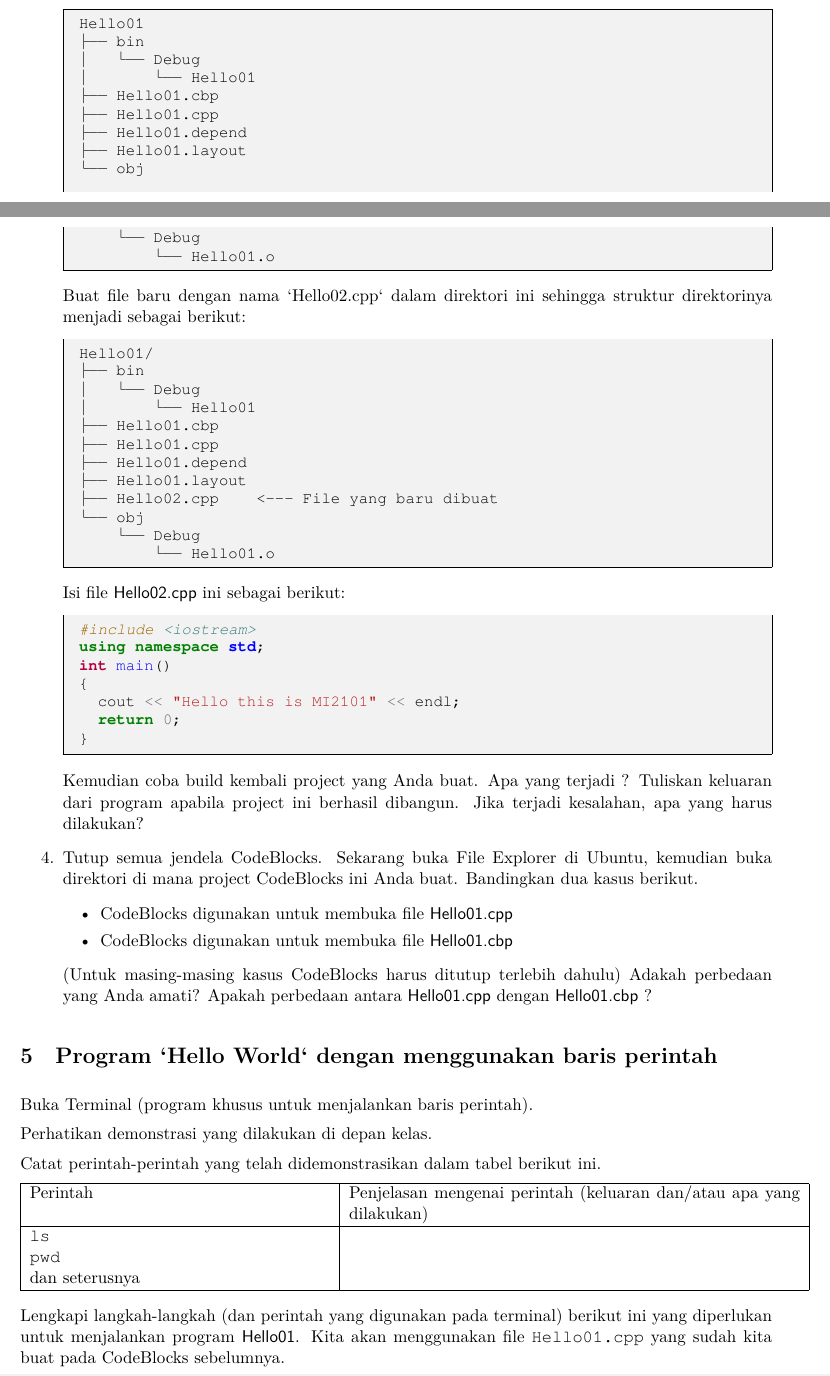
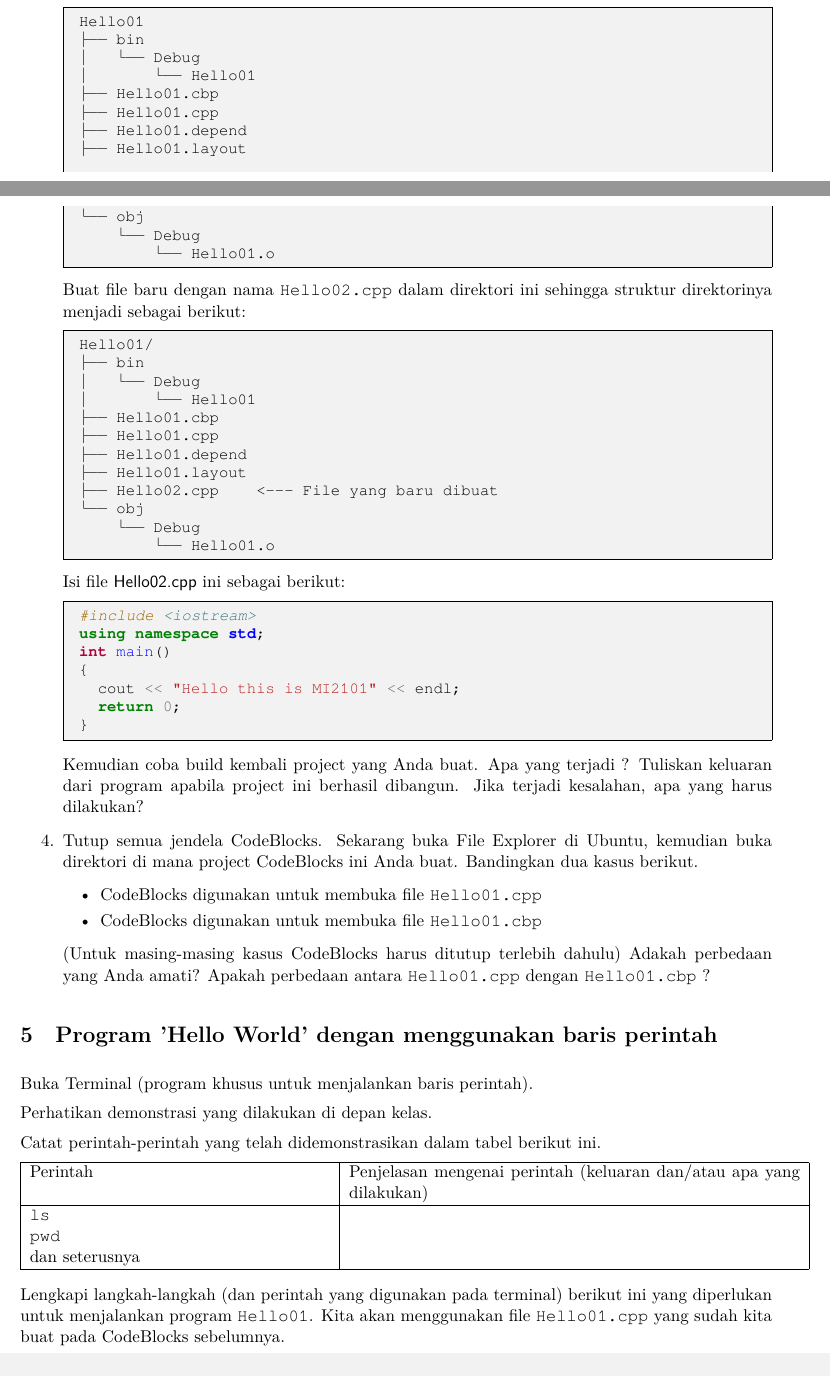
Before and after one commit to f-fathurrahman/KuliahCpp, a LaTeX document (Modul_01/Modul_01.tex): two parts of pages 2 and 3 of 7, joined at a grey line, cut so that both start at the same text. Compiled offline with XeLaTeX; a missing font is replaced by an installed copy or a similar font.

Commit message:
Fix some typos

```diff
--- a/Modul_01/Modul_01.tex
+++ b/Modul_01/Modul_01.tex
@@ -140,3 +139,7 @@ Kemudian \textsf{Build (F9)}. Pastikan bahwa tidak ada kesalahan pada saat prose
+      telah berhasil membangun dan menjalankan proyek \textsf{Hello01}
+      \footnote{Pada beberapa kasus, file \texttt{*.depend} dan \texttt{*.layout} tidak
+      ada pada direktori Anda. Tidak perlu khawatir karena hal tersebut tidak penting
+      dalam praktikum ini.}:
 %
 \begin{minted}[fontsize=\small]{text}
 Hello01
@@ -151,7 +154,7 @@ Hello01
     └── Debug
         └── Hello01.o
 \end{minted}
-   Buat file baru dengan nama `Hello02.cpp` dalam direktori ini sehingga
+   Buat file baru dengan nama \texttt{Hello02.cpp} dalam direktori ini sehingga
    struktur direktorinya menjadi sebagai berikut:
 %
 \begin{minted}[fontsize=\small]{text}
@@ -191,17 +194,17 @@ int main()
       %
       Bandingkan dua kasus berikut.
       \begin{itemize}
-      \item CodeBlocks digunakan untuk membuka file \textsf{Hello01.cpp}
-      \item CodeBlocks digunakan untuk membuka file \textsf{Hello01.cbp}
+      \item CodeBlocks digunakan untuk membuka file \texttt{Hello01.cpp}
+      \item CodeBlocks digunakan untuk membuka file \texttt{Hello01.cbp}
       \end{itemize}
       (Untuk masing-masing kasus CodeBlocks harus ditutup terlebih dahulu)
       %
-      Adakah perbedaan yang Anda amati? Apakah perbedaan antara \textsf{Hello01.cpp}
-      dengan \textsf{Hello01.cbp} ?
+      Adakah perbedaan yang Anda amati? Apakah perbedaan antara \texttt{Hello01.cpp}
+      dengan \texttt{Hello01.cbp} ?
 
 \end{enumerate}
 
-\section{Program `Hello World` dengan menggunakan baris perintah}
+\section{Program 'Hello World' dengan menggunakan baris perintah}
 
 Buka Terminal (program khusus untuk menjalankan baris perintah).
 
@@ -222,7 +225,7 @@ dan seterusnya & \\
 }
 
 Lengkapi langkah-langkah (dan perintah yang digunakan pada terminal) berikut ini yang
-diperlukan untuk menjalankan program \textsf{Hello01}. Kita akan menggunakan
+diperlukan untuk menjalankan program \texttt{Hello01}. Kita akan menggunakan
 file \texttt{Hello01.cpp} yang sudah kita buat pada CodeBlocks sebelumnya.
 
 \begin{enumerate}
```
Also changed, not shown: Modul_01/Modul_01.pdf, Modul_01/Modul_01.tex (7 more changed lines).
